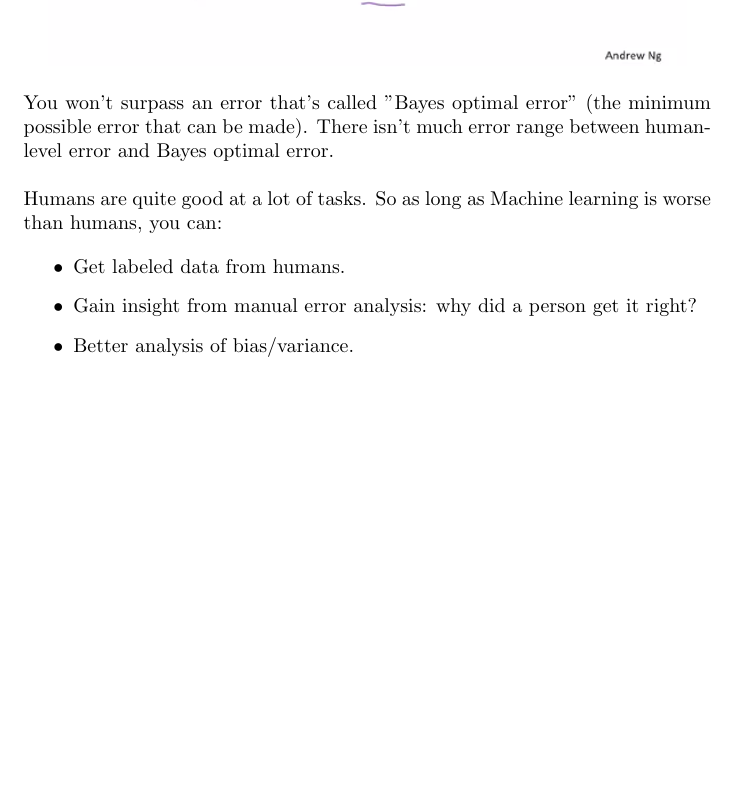
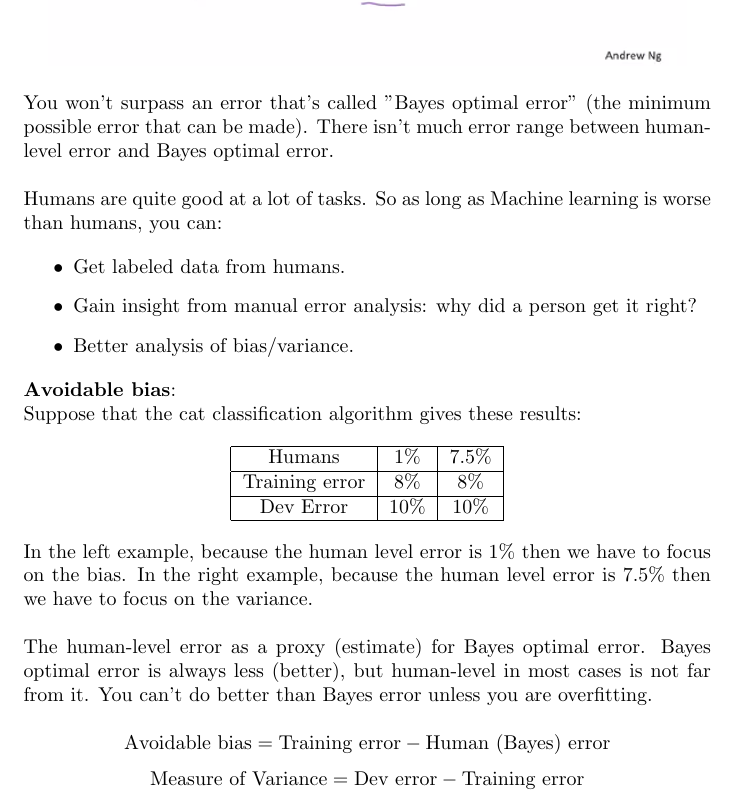
Before and after one commit to MDataResearch/ml_notes, a LaTeX document (dl_course/note/main.tex): part of page 30 of 30, cut so that both start at the same text, the shorter picture padded with empty space. Compiled offline with pdfLaTeX.

Commit message:
Avoidable bias

```diff
--- a/dl_course/note/main.tex
+++ b/dl_course/note/main.tex
@@ -1110,6 +1110,31 @@ Dev and test sets have to come from the same distribution. Choose dev set and te
     \item Better analysis of bias/variance.
 \end{itemize}
 
+\noindent \textbf{Avoidable bias}:
+
+\noindent Suppose that the cat classification algorithm gives these results:
+
+\begin{center}
+\begin{tabular}{ |c|c|c| }
+ \hline
+ Humans & 1\% & 7.5\% \\
+ \hline
+ Training error & 8\% & 8\% \\
+ \hline
+ Dev Error & 10\% & 10\%	 \\
+ \hline
+\end{tabular}
+\end{center}
+
+\noindent In the left example, because the human level error is 1\% then we have to focus on the bias. In the right example, because the human level error is 7.5\% then we have to focus on the variance.
+
+\bigskip
+
+\noindent The human-level error as a proxy (estimate) for Bayes optimal error. Bayes optimal error is always less (better), but human-level in most cases is not far from it. You can't do better than Bayes error unless you are overfitting.
+
+\[\text{Avoidable bias} = \text{Training error} - \text{Human (Bayes) error}\]
+\[\text{Measure of Variance} = \text{Dev error} - \text{Training error}\]
+
 \printindex
 
 \end{document}
```
